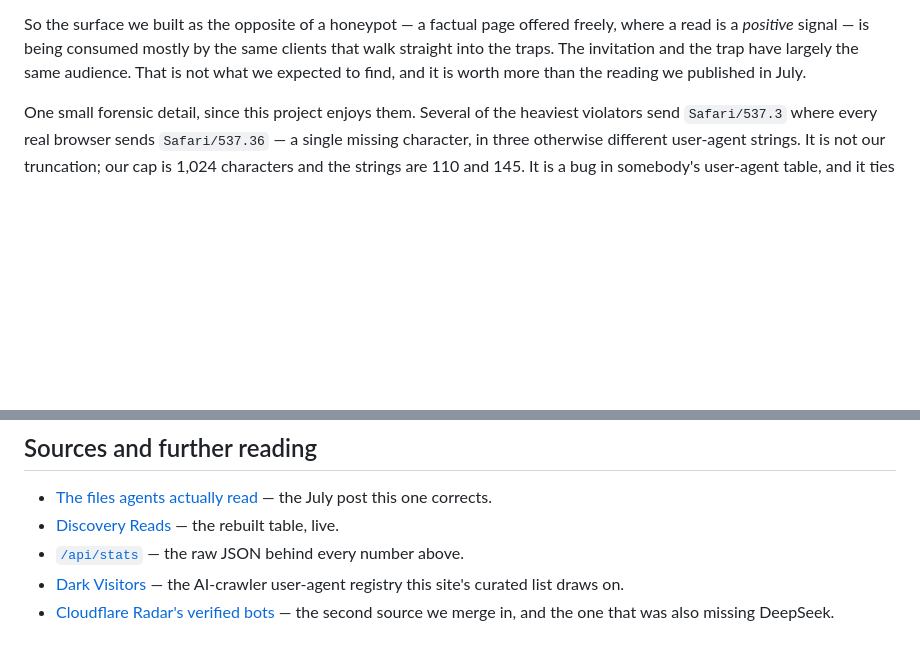
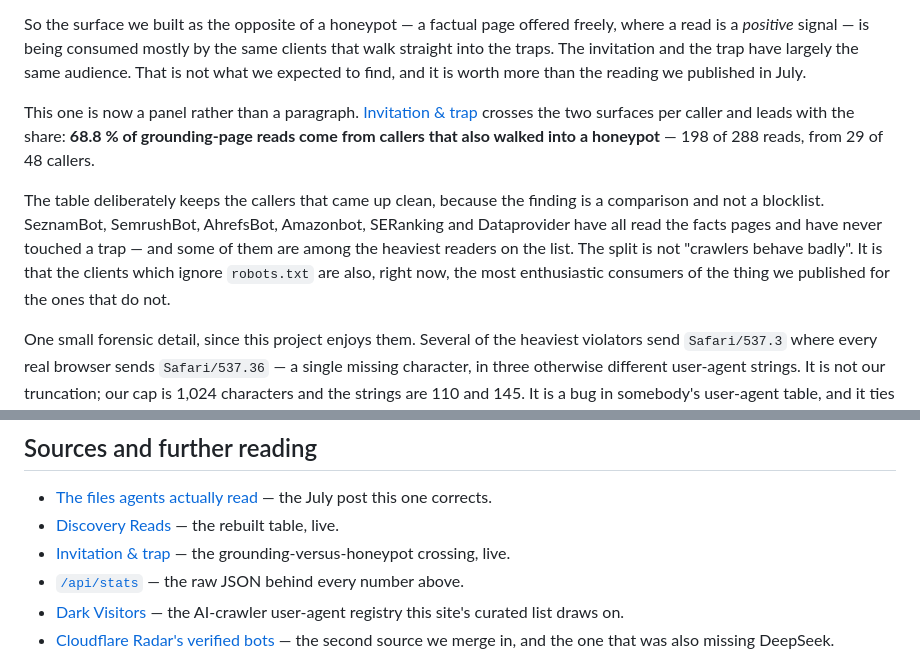
Before and after one commit to dkd-dobberkau/goodbot-badbot, a Markdown page: content/blog/unidentified-bucket.md, 2 parts joined by grey strips. GitHub-like rendering; blank space fills up the shorter version.

Commit message:
content(blog): link the correction to the new invitation-vs-trap panel
The post argued the overlap between grounding reads and honeypot hits from
three hand-picked user agents. That crossing is now a panel on the
dashboard, so the post points at it and quotes its headline share.

Also names the clean side, which the post did not: SeznamBot, SemrushBot,
AhrefsBot, Amazonbot, SERanking and Dataprovider read the facts pages and
have never tripped a trap. Without them the finding reads as "crawlers
behave badly" rather than as the comparison it actually is.

Co-Authored-By: Claude Opus 5 (1M context) <noreply@anthropic.com>
Claude-Session: https://claude.ai/code/session_01C7WLjAWuU87GxQAshSSA5U

```diff
--- a/content/blog/unidentified-bucket.md
+++ b/content/blog/unidentified-bucket.md
@@ -73,6 +73,19 @@ freely, where a read is a *positive* signal — is being consumed mostly by the
 same clients that walk straight into the traps. The invitation and the trap have
 largely the same audience. That is not what we expected to find, and it is worth
 more than the reading we published in July.
+
+This one is now a panel rather than a paragraph. [Invitation &
+trap](/#trap-title) crosses the two surfaces per caller and leads with the
+share: **68.8 % of grounding-page reads come from callers that also walked into
+a honeypot** — 198 of 288 reads, from 29 of 48 callers.
+
+The table deliberately keeps the callers that came up clean, because the
+finding is a comparison and not a blocklist. SeznamBot, SemrushBot, AhrefsBot,
+Amazonbot, SERanking and Dataprovider have all read the facts pages and have
+never touched a trap — and some of them are among the heaviest readers on the
+list. The split is not "crawlers behave badly". It is that the clients which
+ignore `robots.txt` are also, right now, the most enthusiastic consumers of the
+thing we published for the ones that do not.
 
 One small forensic detail, since this project enjoys them. Several of the
 heaviest violators send `Safari/537.3` where every real browser sends
@@ -162,6 +175,7 @@ reading it cannot make the same mistake as easily as we did.
 
 - [The files agents actually read](/blog/files-agents-actually-read) — the July post this one corrects.
 - [Discovery Reads](/) — the rebuilt table, live.
+- [Invitation & trap](/#trap-title) — the grounding-versus-honeypot crossing, live.
 - [`/api/stats`](/api/stats) — the raw JSON behind every number above.
 - [Dark Visitors](https://darkvisitors.com/agents) — the AI-crawler user-agent registry this site's curated list draws on.
 - [Cloudflare Radar's verified bots](https://radar.cloudflare.com/traffic/verified-bots) — the second source we merge in, and the one that was also missing DeepSeek.
```
